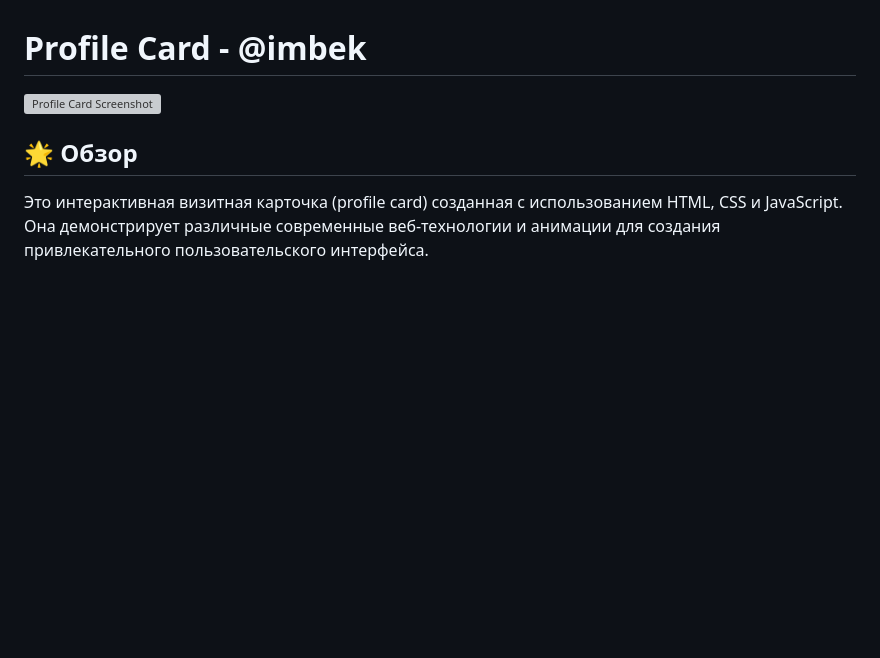
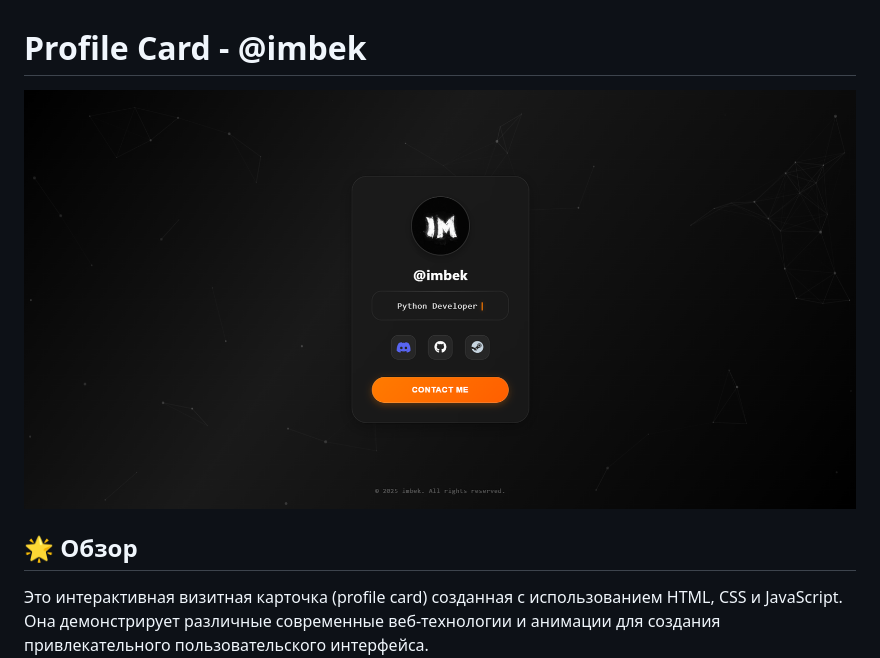
Before and after one commit to beker3/imbek, a Markdown page: README.md, the part around the change. Rendered like a GitHub page; blank space fills up the shorter version; grey boxes are pictures that could not be loaded.

```diff
--- a/README.md
+++ b/README.md
@@ -1,6 +1,6 @@
 # Profile Card - @imbek
 
-![Profile Card Screenshot](placeholder.png) <!-- Замените placeholder.png на реальный скриншот или GIF вашего сайта! -->
+![Profile Card Screenshot](placeholders.png) <!-- Замените placeholder.png на реальный скриншот или GIF вашего сайта! -->
 
 ## 🌟 Обзор
 
```
